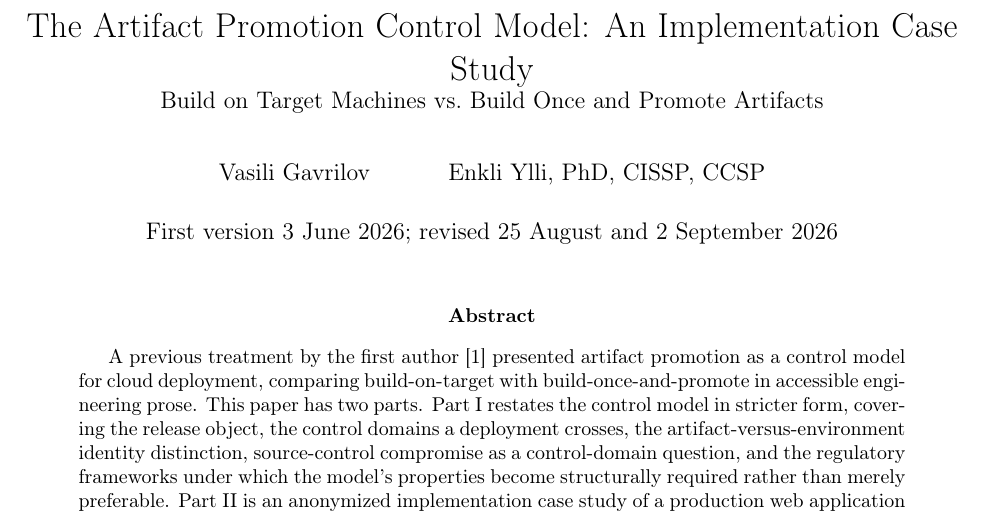
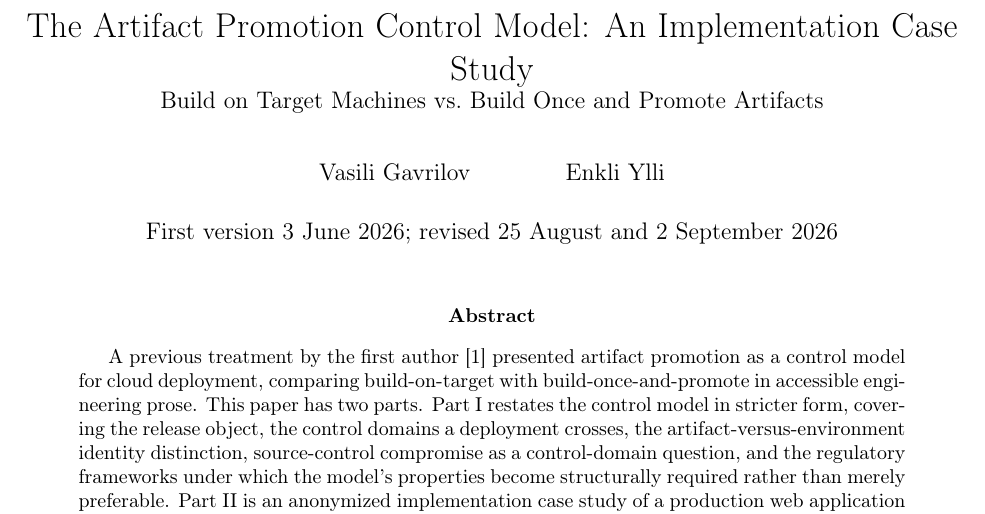
Before and after one commit to Anode1/articles, a LaTeX paper (ControlModel/artifact_promotion_case_study.tex): part of page 1 of 16, cut so that both start at the same text. Compiled offline with pdfLaTeX.

Commit message:
case study: the byline carries the names, the credentials stay in the second-author paragraph where they were agreed
Co-Authored-By: Claude Opus 5 (1M context) <noreply@anthropic.com>
Claude-Session: https://claude.ai/code/session_012G9BJHdYCa14jdEBqvCVxX

```diff
--- a/ControlModel/artifact_promotion_case_study.tex
+++ b/ControlModel/artifact_promotion_case_study.tex
@@ -31,7 +31,7 @@
 
 \title{The Artifact Promotion Control Model: An Implementation Case Study\\
 \large Build on Target Machines vs.\ Build Once and Promote Artifacts}
-\author{Vasili Gavrilov \and Enkli Ylli, PhD, CISSP, CCSP}
+\author{Vasili Gavrilov \and Enkli Ylli}
 \date{First version 3 June 2026; revised 25 August and 2 September 2026}
 
 \begin{document}
```
Also changed, not shown: ControlModel/artifact_promotion_case_study.pdf.
